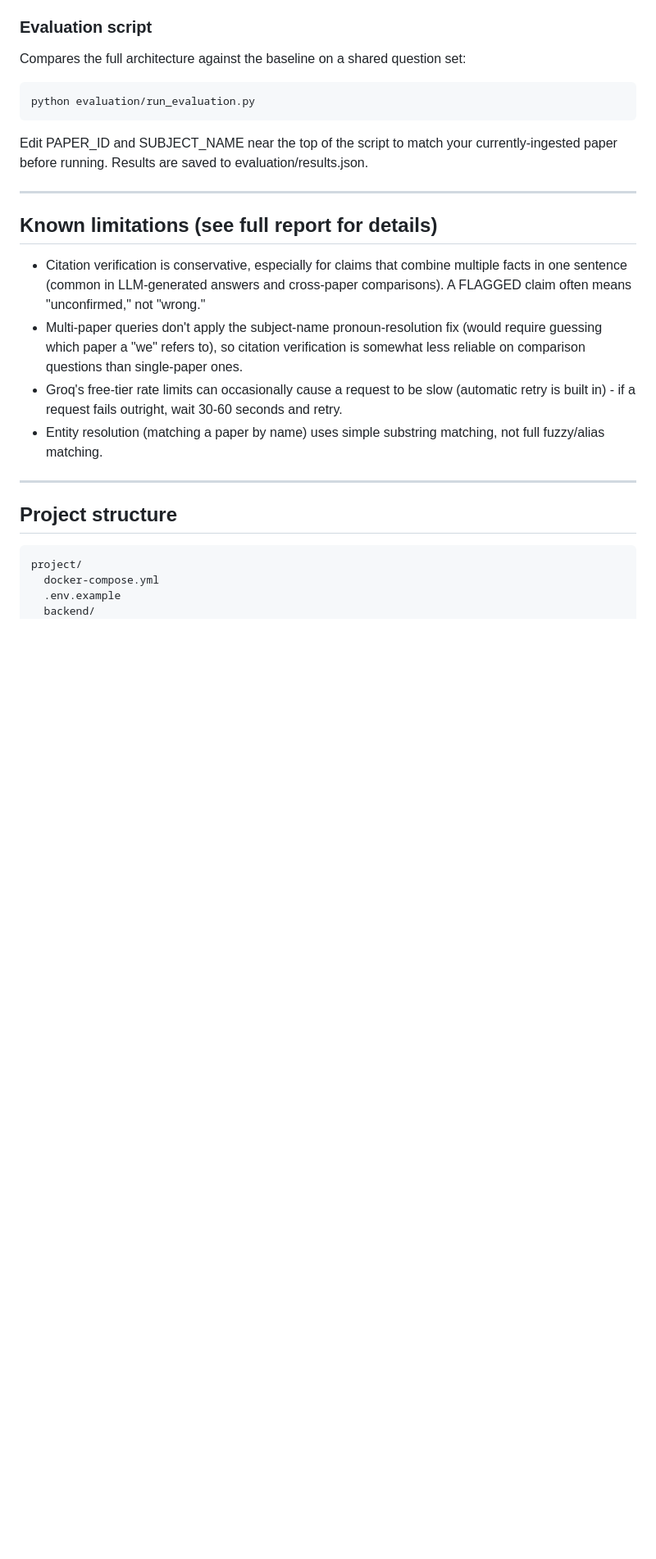
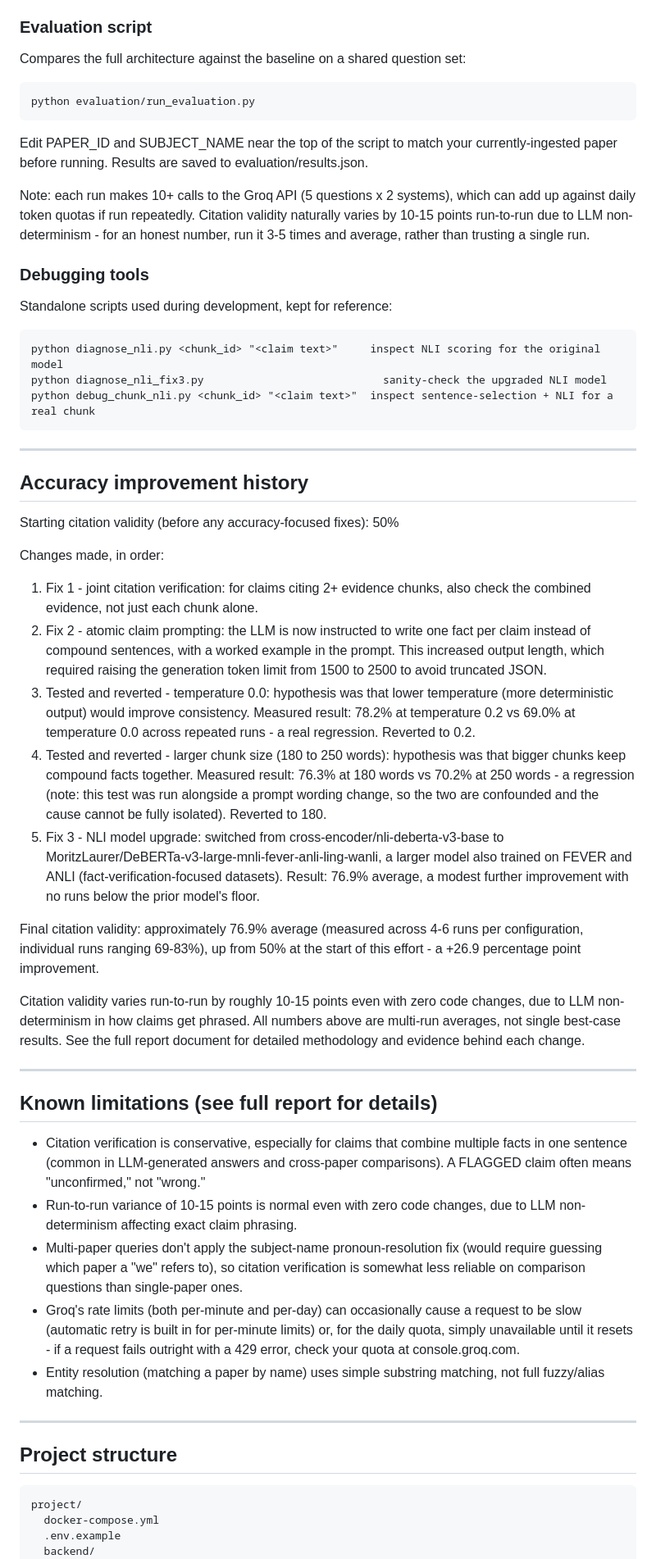
Before and after one commit to Punit-154/ResearchPilot, a Markdown page: README.md, the part around one of its changes. Shown at 82% size. GitHub-like rendering; blank space fills up the shorter version.

````diff
--- a/README.md
+++ b/README.md
@@ -124,6 +150,58 @@ Edit PAPER_ID and SUBJECT_NAME near the top of the script to match your
 currently-ingested paper before running. Results are saved to
 evaluation/results.json.
 
+Note: each run makes 10+ calls to the Groq API (5 questions x 2 systems),
+which can add up against daily token quotas if run repeatedly. Citation
+validity naturally varies by 10-15 points run-to-run due to LLM
+non-determinism - for an honest number, run it 3-5 times and average,
+rather than trusting a single run.
+
+### Debugging tools
+Standalone scripts used during development, kept for reference:
+```
+python diagnose_nli.py <chunk_id> "<claim text>"     inspect NLI scoring for the original model
+python diagnose_nli_fix3.py                            sanity-check the upgraded NLI model
+python debug_chunk_nli.py <chunk_id> "<claim text>"  inspect sentence-selection + NLI for a real chunk
+```
+
+---
+
+## Accuracy improvement history
+
+Starting citation validity (before any accuracy-focused fixes): 50%
+
+Changes made, in order:
+1. Fix 1 - joint citation verification: for claims citing 2+ evidence
+   chunks, also check the combined evidence, not just each chunk alone.
+2. Fix 2 - atomic claim prompting: the LLM is now instructed to write one
+   fact per claim instead of compound sentences, with a worked example
+   in the prompt. This increased output length, which required raising
+   the generation token limit from 1500 to 2500 to avoid truncated JSON.
+3. Tested and reverted - temperature 0.0: hypothesis was that lower
+   temperature (more deterministic output) would improve consistency.
+   Measured result: 78.2% at temperature 0.2 vs 69.0% at temperature 0.0
+   across repeated runs - a real regression. Reverted to 0.2.
+4. Tested and reverted - larger chunk size (180 to 250 words): hypothesis
+   was that bigger chunks keep compound facts together. Measured result:
+   76.3% at 180 words vs 70.2% at 250 words - a regression (note: this
+   test was run alongside a prompt wording change, so the two are
+   confounded and the cause cannot be fully isolated). Reverted to 180.
+5. Fix 3 - NLI model upgrade: switched from cross-encoder/nli-deberta-v3-base
+   to MoritzLaurer/DeBERTa-v3-large-mnli-fever-anli-ling-wanli, a larger
+   model also trained on FEVER and ANLI (fact-verification-focused
+   datasets). Result: 76.9% average, a modest further improvement with
+   no runs below the prior model's floor.
+
+Final citation validity: approximately 76.9% average (measured across
+4-6 runs per configuration, individual runs ranging 69-83%), up from 50%
+at the start of this effort - a +26.9 percentage point improvement.
+
+Citation validity varies run-to-run by roughly 10-15 points even with
+zero code changes, due to LLM non-determinism in how claims get phrased.
+All numbers above are multi-run averages, not single best-case results.
+See the full report document for detailed methodology and evidence
+behind each change.
+
 ---
 
 ## Known limitations (see full report for details)
@@ -132,13 +210,17 @@ evaluation/results.json.
   combine multiple facts in one sentence (common in LLM-generated answers
   and cross-paper comparisons). A FLAGGED claim often means "unconfirmed,"
   not "wrong."
+- Run-to-run variance of 10-15 points is normal even with zero code
+  changes, due to LLM non-determinism affecting exact claim phrasing.
 - Multi-paper queries don't apply the subject-name pronoun-resolution
   fix (would require guessing which paper a "we" refers to), so citation
   verification is somewhat less reliable on comparison questions than
   single-paper ones.
-- Groq's free-tier rate limits can occasionally cause a request to be
-  slow (automatic retry is built in) - if a request fails outright, wait
-  30-60 seconds and retry.
+- Groq's rate limits (both per-minute and per-day) can occasionally cause
+  a request to be slow (automatic retry is built in for per-minute limits)
+  or, for the daily quota, simply unavailable until it resets - if a
+  request fails outright with a 429 error, check your quota at
+  console.groq.com.
 - Entity resolution (matching a paper by name) uses simple substring
   matching, not full fuzzy/alias matching.
 
````
Also changed, not shown: other parts of README.md (+38 -12 lines).
